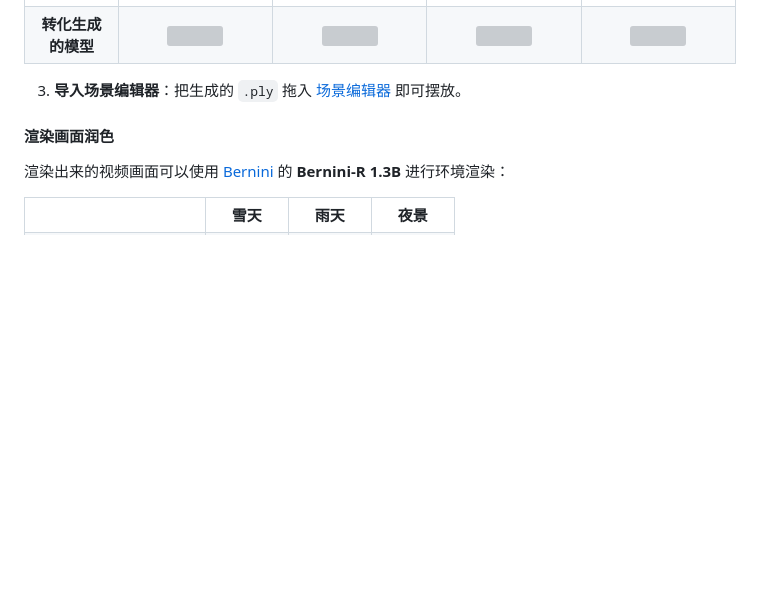
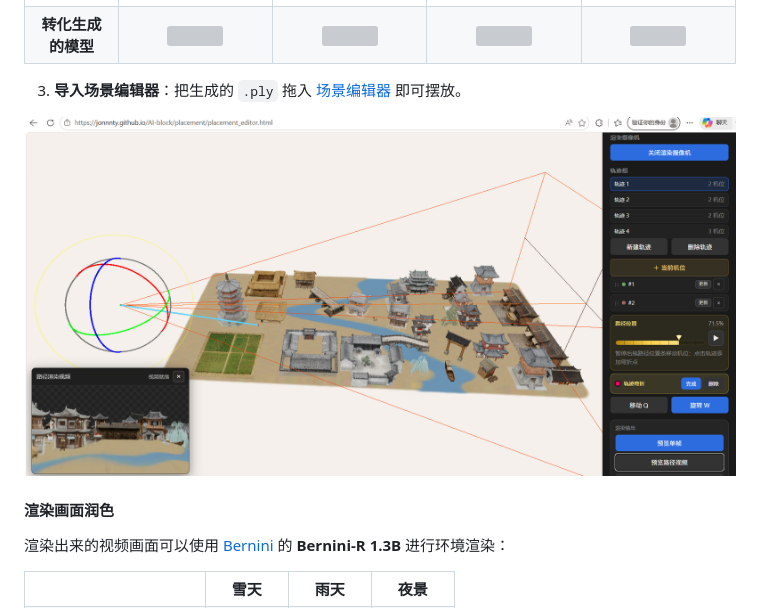
Before and after one commit to Jonnnty/AI-block, a Markdown page: README.md, the part around the change. GitHub-like rendering; pictures changed too: docs/readme-assets/scene_editor.png (added); blank space fills up the shorter version; grey boxes are pictures that could not be loaded.

Commit message:
Add scene editor screenshot to README.
Show the editor UI below the import step without extra caption text.

Co-authored-by: Cursor <cursoragent@cursor.com>

```diff
--- a/README.md
+++ b/README.md
@@ -37,6 +37,8 @@ AI 场景创建和视频生成（持续扩展中）。
 
 3. **导入场景编辑器**：把生成的 `.ply` 拖入 [场景编辑器](https://jonnnty.github.io/AI-block/placement/placement_editor.html) 即可摆放。
 
+<img src="docs/readme-assets/scene_editor.png" width="800" alt="">
+
 #### 渲染画面润色
 
 渲染出来的视频画面可以使用 [Bernini](https://github.com/bytedance/Bernini) 的 **Bernini-R 1.3B** 进行环境渲染：
```
